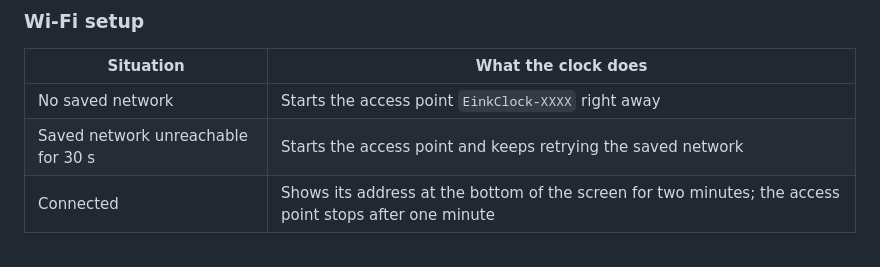
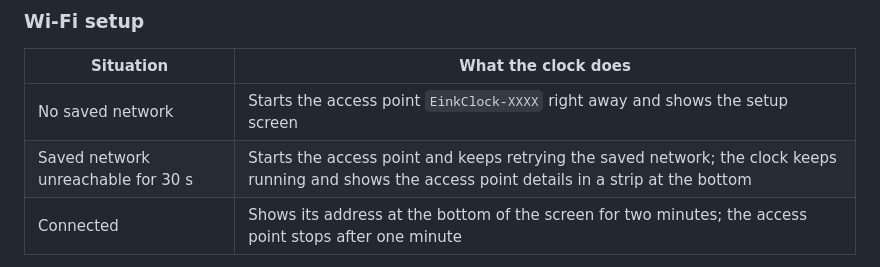
Before and after one commit to NKTKLN/eink-environment-clock, a Markdown page: README.md, the part around the change. Drawn GitHub-style.

Commit message:
docs(readme): describe behaviour when the saved network is lost

```diff
--- a/README.md
+++ b/README.md
@@ -69,8 +69,8 @@ Later updates can be uploaded from the **System** tab of the web interface (`.pi
 
 | Situation | What the clock does |
 |---|---|
-| No saved network | Starts the access point `EinkClock-XXXX` right away |
-| Saved network unreachable for 30 s | Starts the access point and keeps retrying the saved network |
+| No saved network | Starts the access point `EinkClock-XXXX` right away and shows the setup screen |
+| Saved network unreachable for 30 s | Starts the access point and keeps retrying the saved network; the clock keeps running and shows the access point details in a strip at the bottom |
 | Connected | Shows its address at the bottom of the screen for two minutes; the access point stops after one minute |
 
 The access point uses WPA2 with a new 8-digit password every time it starts. The screen shows the network name, the password, a QR code for joining it and the address `192.168.4.1`. Phones open the setup page on their own (captive portal).
```
